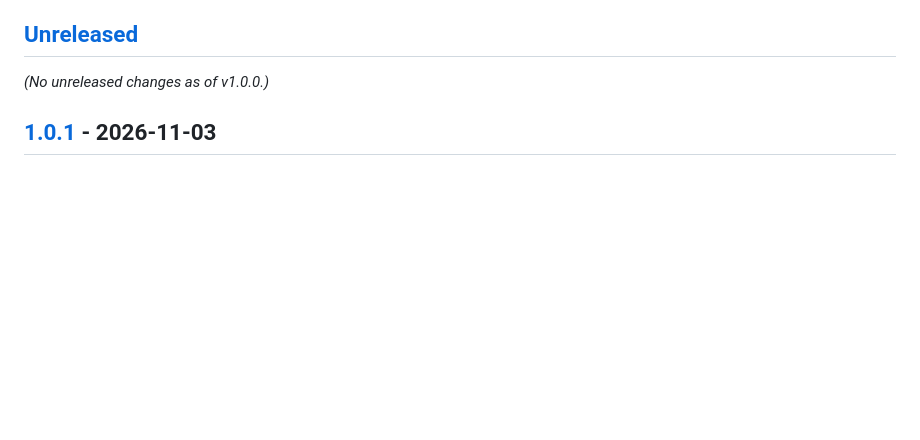
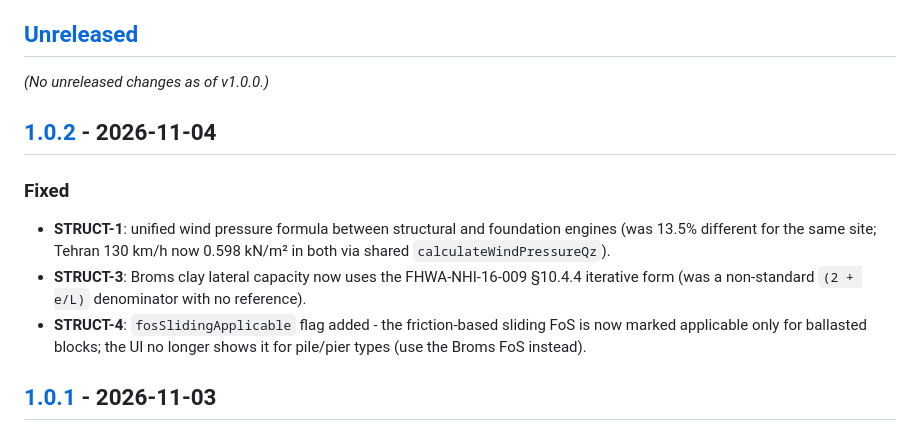
Before and after one commit to hajianamir/solarpv-studio, a Markdown page: CHANGELOG.md, the part around one of its changes. Rendered like a GitHub page; blank space fills up the shorter version.

Commit message:
chore(release): add v1.0.2 CHANGELOG section (STRUCT-1/3/4)
Docs only; no version bump. STRUCT-2 (SEAOC moment arm) deferred - see report.

Co-authored-by: arena-agent <297053741+arena-agent@users.noreply.github.com>

```diff
--- a/CHANGELOG.md
+++ b/CHANGELOG.md
@@ -8,6 +8,14 @@ and this project adheres to [Semantic Versioning](https://semver.org/spec/v2.0.0
 ## [Unreleased]
 
 _(No unreleased changes as of v1.0.0.)_
+
+## [1.0.2] - 2026-11-04
+
+### Fixed
+
+- **STRUCT-1**: unified wind pressure formula between structural and foundation engines (was 13.5% different for the same site; Tehran 130 km/h now 0.598 kN/m² in both via shared `calculateWindPressureQz`).
+- **STRUCT-3**: Broms clay lateral capacity now uses the FHWA-NHI-16-009 §10.4.4 iterative form (was a non-standard `(2 + e/L)` denominator with no reference).
+- **STRUCT-4**: `fosSlidingApplicable` flag added - the friction-based sliding FoS is now marked applicable only for ballasted blocks; the UI no longer shows it for pile/pier types (use the Broms FoS instead).
 
 ## [1.0.1] - 2026-11-03
 
```
Also changed, not shown: other parts of CHANGELOG.md (+2 -1 lines).
